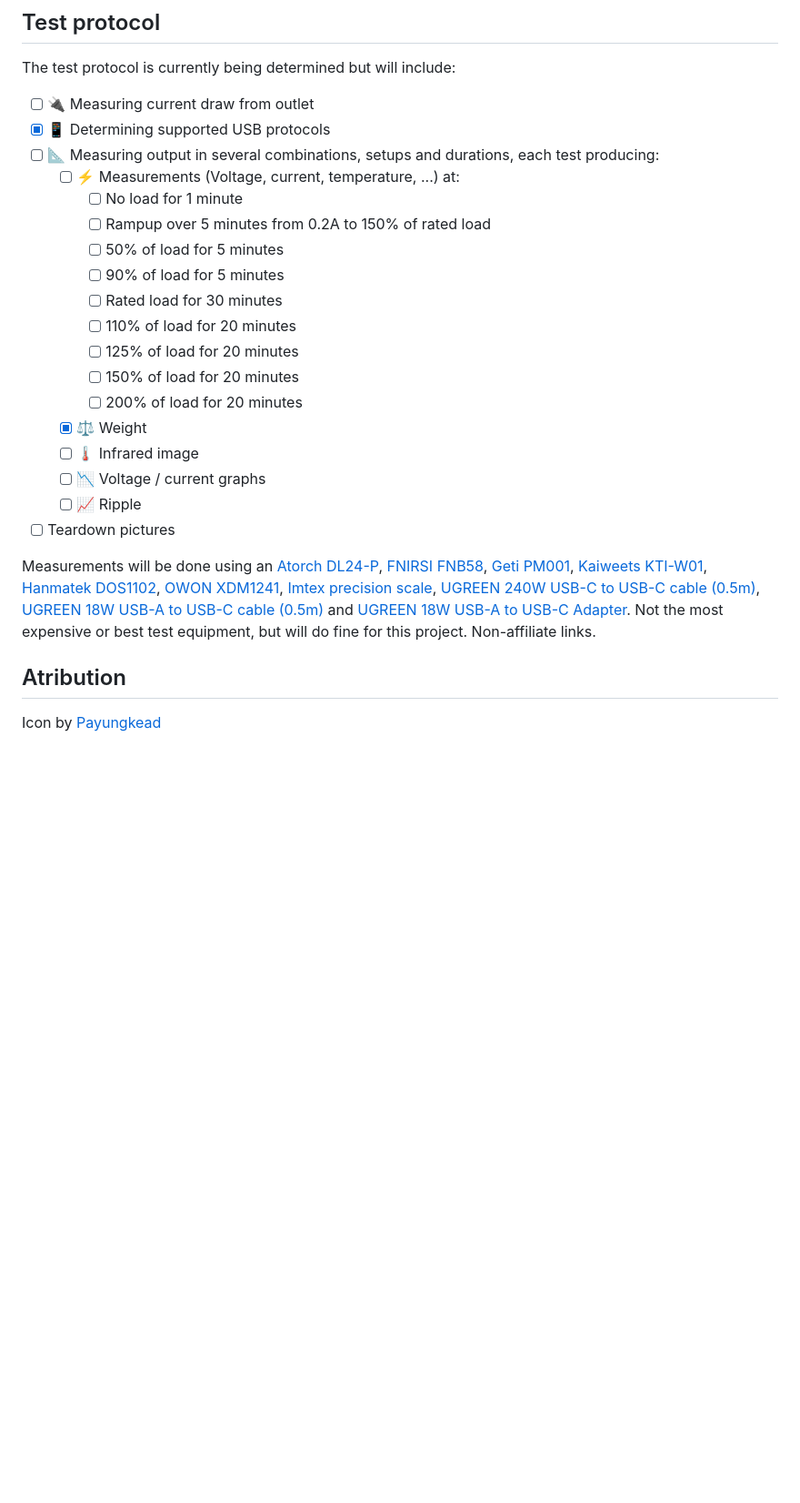
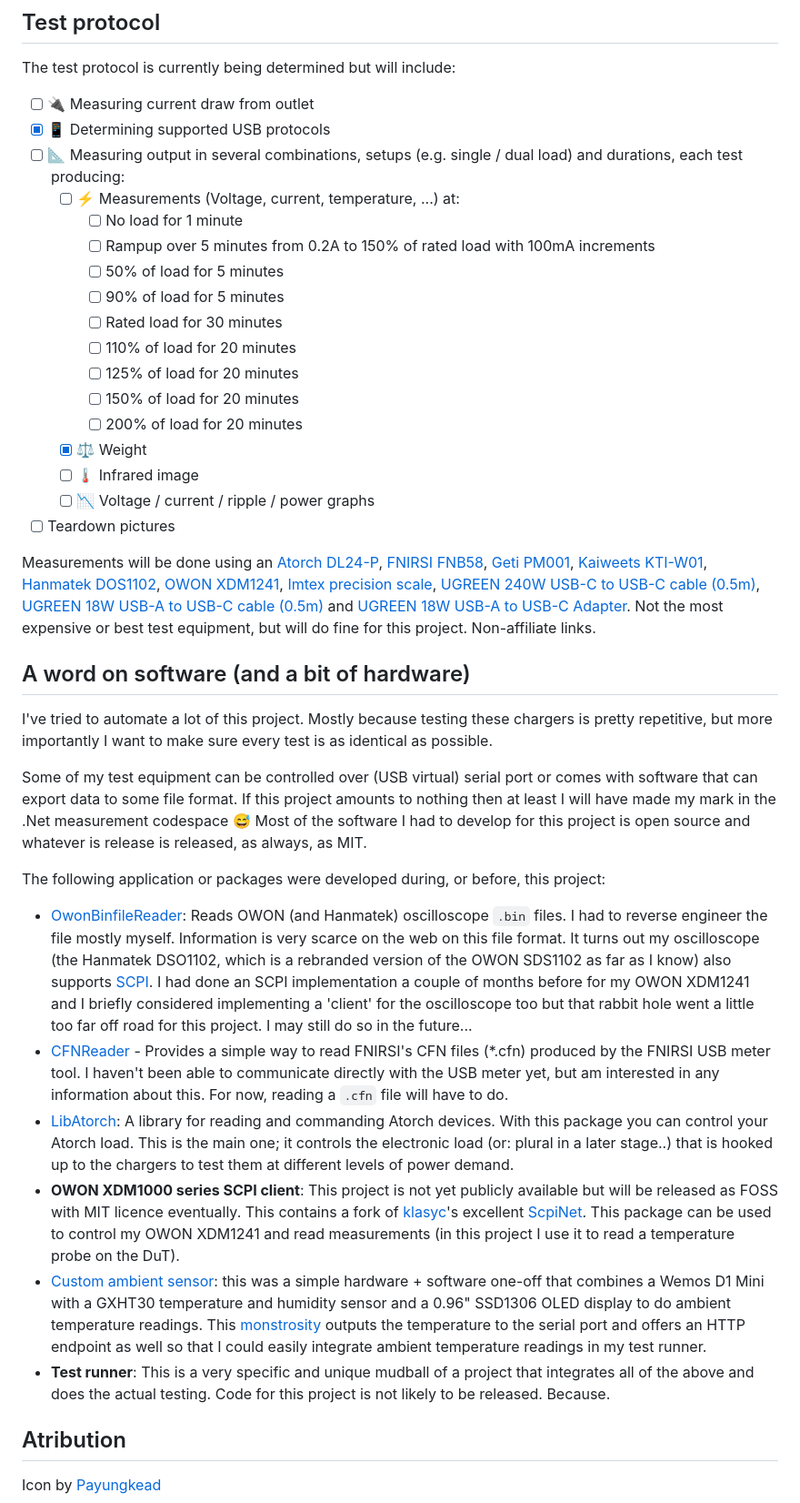
Before and after one commit to RobThree/ProjectCharger, a Markdown page: README.md, the part around the change. Shown: that part at 91% size. Rendered like a GitHub page; blank space fills up the shorter version.

```diff
--- a/README.md
+++ b/README.md
@@ -55,10 +55,10 @@ The test protocol is currently being determined but will include:
 
 - [ ] 🔌 Measuring current draw from outlet
 - [x] 📱 Determining supported USB protocols
-- [ ] 📐 Measuring output in several combinations, setups and durations, each test producing:
+- [ ] 📐 Measuring output in several combinations, setups (e.g. single / dual load) and durations, each test producing:
     - [ ] ⚡ Measurements (Voltage, current, temperature, ...) at:
         - [ ] No load for 1 minute
-        - [ ] Rampup over 5 minutes from 0.2A to 150% of rated load
+        - [ ] Rampup over 5 minutes from 0.2A to 150% of rated load with 100mA increments
         - [ ] 50% of load for 5 minutes
         - [ ] 90% of load for 5 minutes
         - [ ] Rated load for 30 minutes
@@ -68,12 +68,26 @@ The test protocol is currently being determined but will include:
         - [ ] 200% of load for 20 minutes
     - [x] ⚖️ Weight
     - [ ] 🌡️ Infrared image
-    - [ ] 📉 Voltage / current graphs
-    - [ ] 📈 Ripple
+    - [ ] 📉 Voltage / current / ripple / power graphs
 - [ ] Teardown pictures
 
 Measurements will be done using an [Atorch DL24-P](http://en.atorch.cn/ProDetail.aspx?ProID=13), [FNIRSI FNB58](https://www.fnirsi.com/products/fnb58), [Geti PM001](https://www.geti.eu/en/products/energy/power-consumption-meters/digital-energy-meter-geti-pm001), [Kaiweets KTI-W01](https://kaiweets.com/products/kti-w01-handheld-thermal-camera), [Hanmatek DOS1102](https://www.aliexpress.com/item/4000768225718.html), [OWON XDM1241](https://www.owon.com.hk/products_owon_4_1%7C2_digits_xdm1000_series_bench-type_digital_multimeter), [Imtex precision scale](https://www.bol.com/nl/nl/p/imtex-precisie-digitale-weegschaal-500-gram-x-001-gram/9300000074911968/), [UGREEN 240W USB-C to USB-C cable (0.5m)](https://www.amazon.com/UGREEN-Charging-Charger-Compatible-MacBook/dp/B0D1VMZQY4/ref=sr_1_1), [UGREEN 18W USB-A to USB-C cable (0.5m)](https://www.amazon.com/UGREEN-Braided-Charger-Compatible-Nintendo/dp/B07PP2RB25/ref=sr_1_2) and [UGREEN 18W USB-A to USB-C Adapter](https://www.amazon.com/UGREEN-Adapter-Charger-Connector-AirPods/dp/B0CZDQ8RMX/ref=sr_1_3). Not the most expensive or best test equipment, but will do fine for this project. Non-affiliate links.
 
+## A word on software (and a bit of hardware)
+
+I've tried to automate a lot of this project. Mostly because testing these chargers is pretty repetitive, but more importantly I want to make sure every test is as identical as possible.
+
+Some of my test equipment can be controlled over (USB virtual) serial port or comes with software that can export data to some file format. If this project amounts to nothing then at least I will have made my mark in the .Net measurement codespace 😅 Most of the software I had to develop for this project is open source and whatever is release is released, as always, as MIT.
+
+The following application or packages were developed during, or before, this project:
+
+* [OwonBinfileReader](https://github.com/RobThree/OwonBinfileReader): Reads OWON (and Hanmatek) oscilloscope `.bin` files. I had to reverse engineer the file mostly myself. Information is very scarce on the web on this file format. It turns out my oscilloscope (the Hanmatek DSO1102, which is a rebranded version of the OWON SDS1102 as far as I know) also supports [SCPI](https://en.wikipedia.org/wiki/Standard_Commands_for_Programmable_Instruments). I had done an SCPI implementation a couple of months before for my OWON XDM1241 and I briefly considered implementing a 'client' for the oscilloscope too but that rabbit hole went a little too far off road for this project. I may still do so in the future...
+* [CFNReader](https://github.com/RobThree/CFNReader) - Provides a simple way to read FNIRSI's CFN files (*.cfn) produced by the FNIRSI USB meter tool. I haven't been able to communicate directly with the USB meter yet, but am interested in any information about this. For now, reading a `.cfn` file will have to do.
+* [LibAtorch](https://github.com/RobThree/LibAtorch): A library for reading and commanding Atorch devices. With this package you can control your Atorch load. This is the main one; it controls the electronic load (or: plural in a later stage..) that is hooked up to the chargers to test them at different levels of power demand.
+* **OWON XDM1000 series SCPI client**: This project is not yet publicly available but will be released as FOSS with MIT licence eventually. This contains a fork of [klasyc](https://github.com/klasyc)'s excellent [ScpiNet](https://github.com/klasyc/ScpiNet). This package can be used to control my OWON XDM1241 and read measurements (in this project I use it to read a temperature probe on the <abbr title="Device underr Test">DuT</abbr>).
+* [Custom ambient sensor](https://github.com/RobThree/TemperatureDisplay): this was a simple hardware + software one-off that combines a Wemos D1 Mini with a GXHT30 temperature and humidity sensor and a 0.96" SSD1306 OLED display to do ambient temperature readings. This [monstrosity](https://raw.githubusercontent.com/RobThree/TemperatureDisplay/refs/heads/main/example.jpg) outputs the temperature to the serial port and offers an HTTP endpoint as well so that I could easily integrate ambient temperature readings in my test runner.
+* **Test runner**: This is a very specific and unique mudball of a project that integrates all of the above and does the actual testing. Code for this project is not likely to be released. Because.
+
 ## Atribution
 
 Icon by [Payungkead](https://www.freepik.com/icon/usb_1664704)
```
